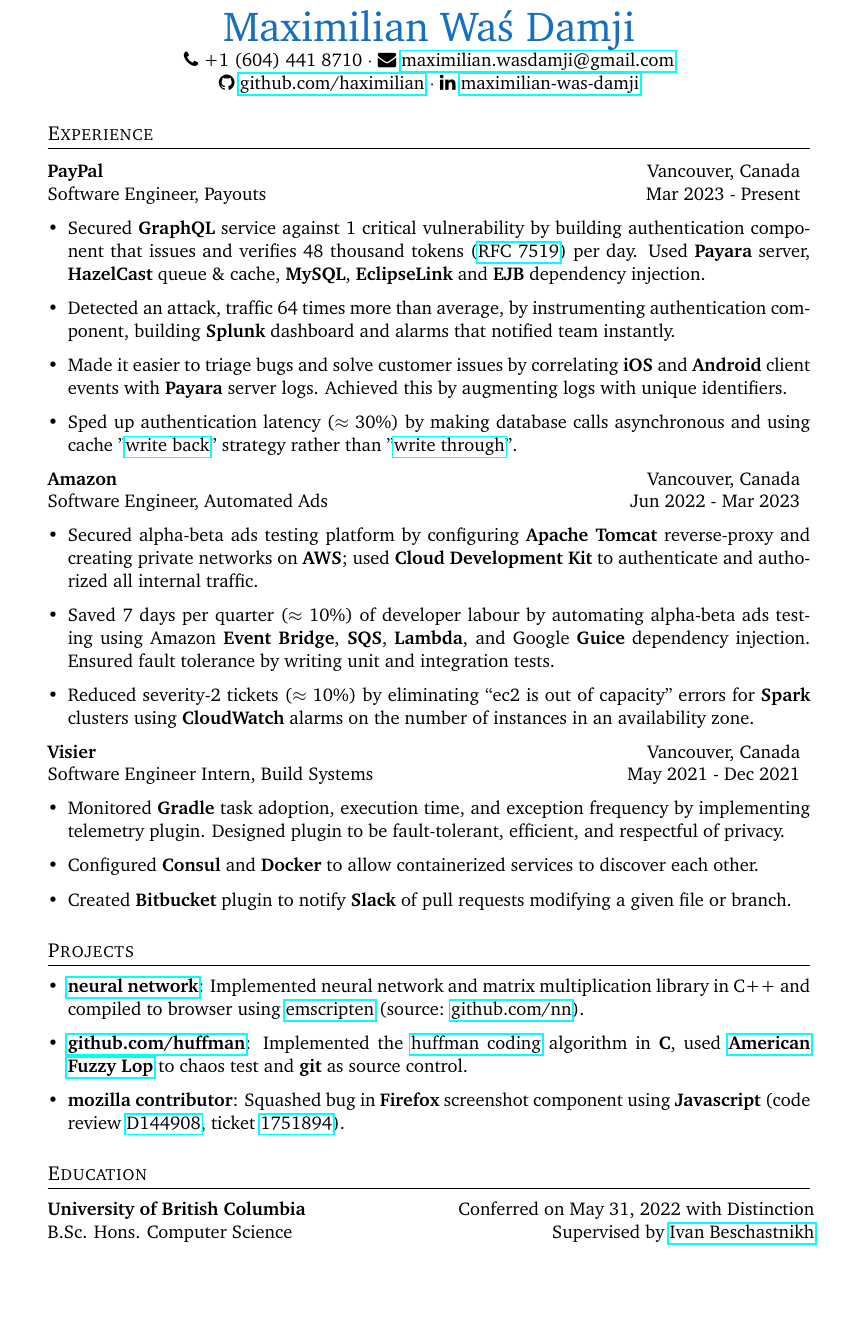
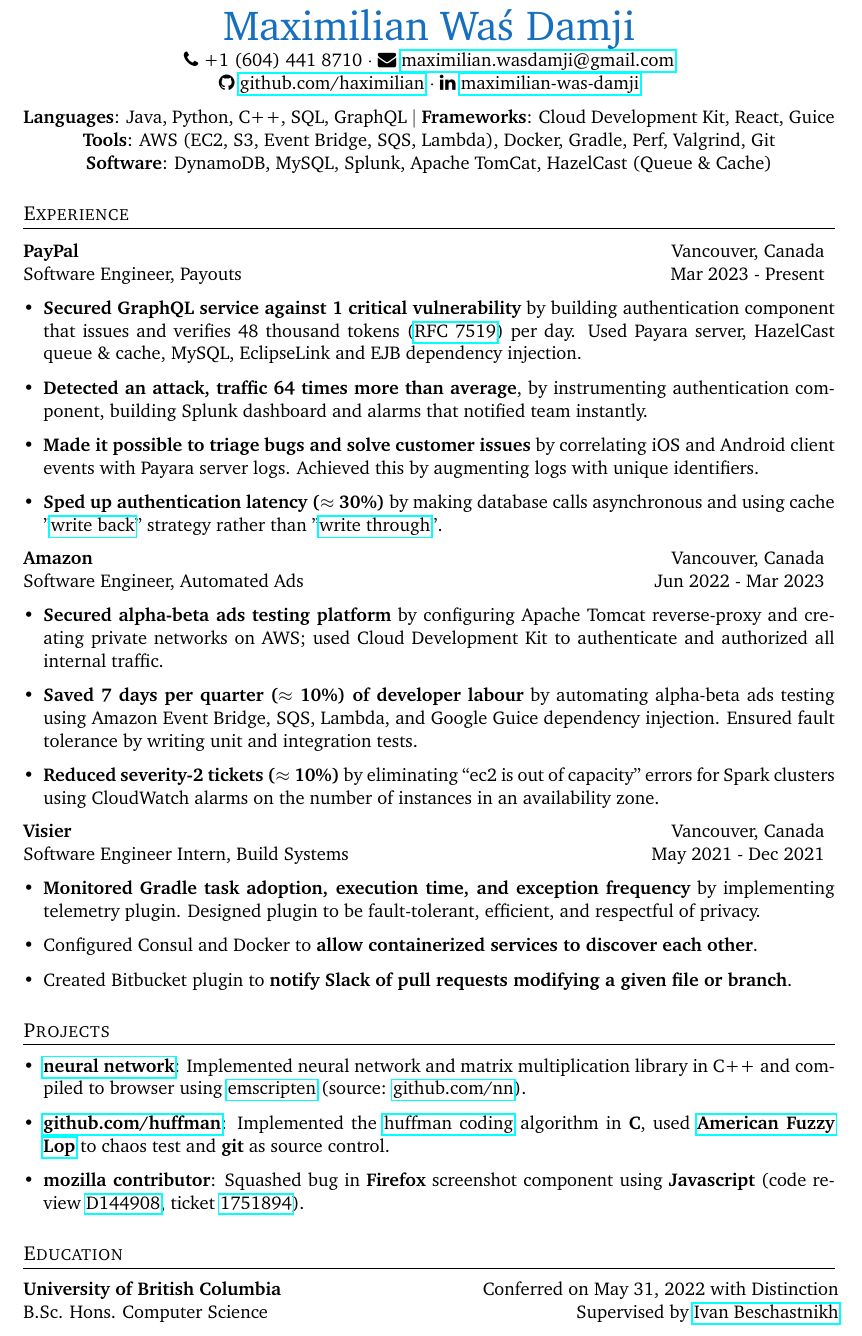
Before and after one commit to Haximilian/resume, a LaTeX CV (resume.tex, which reads experience.tex, skills.tex): part of the page, cut so that both start at the same text, the shorter picture padded with empty space. Compiled offline with pdfLaTeX.

Commit message:
bold impact and add skills section

```diff
--- a/experience.tex
+++ b/experience.tex
@@ -2,41 +2,41 @@
 \experience{\textbf{PayPal}}{Vancouver, Canada}{Software Engineer, Payouts}{Mar 2023 - Present}
 \begin{itemize}[leftmargin=*]
     \item {
-        Secured \textbf{GraphQL} service against 1 critical vulnerability by building authentication component that issues and verifies 48 thousand tokens (\href{https://datatracker.ietf.org/doc/html/rfc7519}{RFC 7519}) per day. Used \textbf{Payara} server, \textbf{HazelCast} queue \& cache, \textbf{MySQL}, \textbf{EclipseLink} and \textbf{EJB} dependency injection.
+        \textbf{Secured GraphQL service against 1 critical vulnerability} by building authentication component that issues and verifies 48 thousand tokens (\href{https://datatracker.ietf.org/doc/html/rfc7519}{RFC 7519}) per day. Used Payara server, HazelCast queue \& cache, MySQL, EclipseLink and EJB dependency injection.
     }
     \item {
-        Detected an attack, traffic 64 times more than average, by instrumenting authentication component, building \textbf{Splunk} dashboard and alarms that notified team instantly.
+        \textbf{Detected an attack, traffic 64 times more than average}, by instrumenting authentication component, building Splunk dashboard and alarms that notified team instantly.
     }
     \item {
-        Made it easier to triage bugs and solve customer issues by correlating \textbf{iOS} and \textbf{Android} client events with \textbf{Payara} server logs. Achieved this by augmenting logs with unique identifiers.
+        \textbf{Made it possible to triage bugs and solve customer issues} by correlating iOS and Android client events with Payara server logs. Achieved this by augmenting logs with unique identifiers.
     }
     \item {
-        Sped up authentication latency ($\approx$ 30\%) by making database calls asynchronous and using cache "\href{https://en.wikipedia.org/wiki/Cache_(computing)#Writing_policies}{write back}" strategy rather than "\href{https://en.wikipedia.org/wiki/Cache_(computing)#Writing_policies}{write through}".
+        \textbf{Sped up authentication latency ($\approx$ 30\%)} by making database calls asynchronous and using cache "\href{https://en.wikipedia.org/wiki/Cache_(computing)#Writing_policies}{write back}" strategy rather than "\href{https://en.wikipedia.org/wiki/Cache_(computing)#Writing_policies}{write through}".
     }
 \end{itemize}
 
 \experience{\textbf{Amazon}}{Vancouver, Canada}{Software Engineer, Automated Ads}{Jun 2022 - Mar 2023}
 \begin{itemize}[leftmargin=*]
     \item {
-        Secured alpha-beta ads testing platform by configuring \textbf{Apache Tomcat} reverse-proxy and creating private networks on \textbf{AWS}; used \textbf{Cloud Development Kit} to authenticate and authorized all internal traffic.
+        \textbf{Secured alpha-beta ads testing platform} by configuring Apache Tomcat reverse-proxy and creating private networks on AWS; used Cloud Development Kit to authenticate and authorized all internal traffic.
     }
     \item {
-        Saved 7 days per quarter ($\approx$ 10\%) of developer labour by automating alpha-beta ads testing using Amazon \textbf{Event Bridge}, \textbf{SQS}, \textbf{Lambda}, and Google \textbf{Guice} dependency injection. Ensured fault tolerance by writing unit and integration tests.
+        \textbf{Saved 7 days per quarter ($\approx$ 10\%) of developer labour} by automating alpha-beta ads testing using Amazon Event Bridge, SQS, Lambda, and Google Guice dependency injection. Ensured fault tolerance by writing unit and integration tests.
     }
     \item {
-        Reduced severity-2 tickets ($\approx$ 10\%) by eliminating “ec2 is out of capacity” errors for \textbf{Spark} clusters using \textbf{CloudWatch} alarms on the number of instances in an availability zone.
+        \textbf{Reduced severity-2 tickets ($\approx$ 10\%)} by eliminating “ec2 is out of capacity” errors for Spark clusters using CloudWatch alarms on the number of instances in an availability zone.
     }
 \end{itemize}
 
 \experience{\textbf{Visier}}{Vancouver, Canada}{Software Engineer Intern, Build Systems}{May 2021 - Dec 2021}
 \begin{itemize}[leftmargin=*]
     \item {
-        Monitored \textbf{Gradle} task adoption, execution time, and exception frequency by implementing telemetry plugin. Designed plugin to be fault-tolerant, efficient, and respectful of privacy.
+        \textbf{Monitored Gradle task adoption, execution time, and exception frequency} by implementing telemetry plugin. Designed plugin to be fault-tolerant, efficient, and respectful of privacy.
     }
     \item {
-        Configured \textbf{Consul} and \textbf{Docker} to allow containerized services to discover each other.
+        Configured Consul and Docker to \textbf{allow containerized services to discover each other}.
     }
     \item {
-        Created \textbf{Bitbucket} plugin to notify \textbf{Slack} of pull requests modifying a given file or branch.
+        Created Bitbucket plugin to \textbf{notify Slack of pull requests modifying a given file or branch}.
     }
 \end{itemize}
--- a/resume.tex
+++ b/resume.tex
@@ -1,6 +1,6 @@
 \documentclass[11pt]{article}
 
-\usepackage[a4paper, margin=1in, top=0.6in, bottom=0.6in]{geometry}      % geometry
+\usepackage[a4paper, margin=0.80in, top=0.4in, bottom=0.4in]{geometry}      % geometry
 \usepackage{charter}                            % font
 \usepackage{parskip}                            % paragraph indentation
 \usepackage[english]{babel}                     % language
@@ -79,6 +79,8 @@
     \linkedin{maximilian-was-damji}
 \end{center}
 
+\input{skills.tex}
+
 \input{experience.tex}
 
 \input{projects.tex}
--- /dev/null
+++ b/skills.tex
@@ -0,0 +1,6 @@
+\begin{center}
+\textbf{Languages}: Java, Python, C++, SQL, GraphQL $|$
+\textbf{Frameworks}: Cloud Development Kit, React, Guice\\
+\textbf{Tools}: AWS (EC2, S3, Event Bridge, SQS, Lambda), Docker, Gradle, Perf, Valgrind, Git\\
+\textbf{Software}: DynamoDB, MySQL, Splunk, Apache TomCat, HazelCast (Queue \& Cache)
+\end{center}
```
